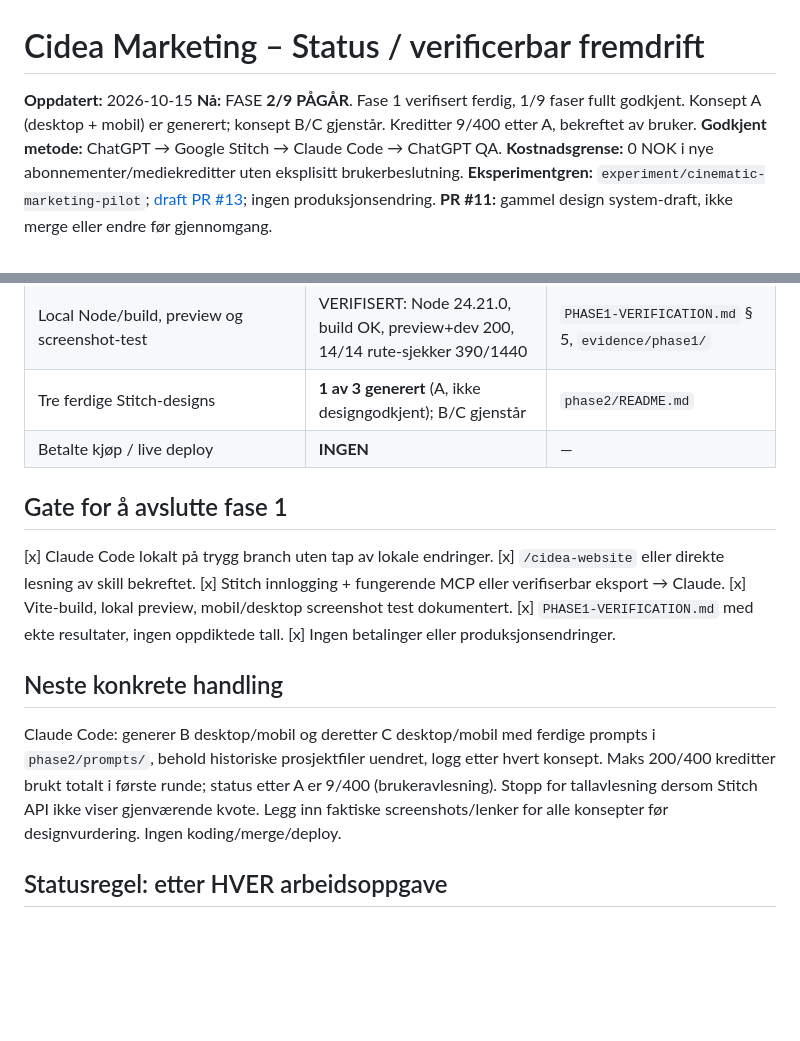
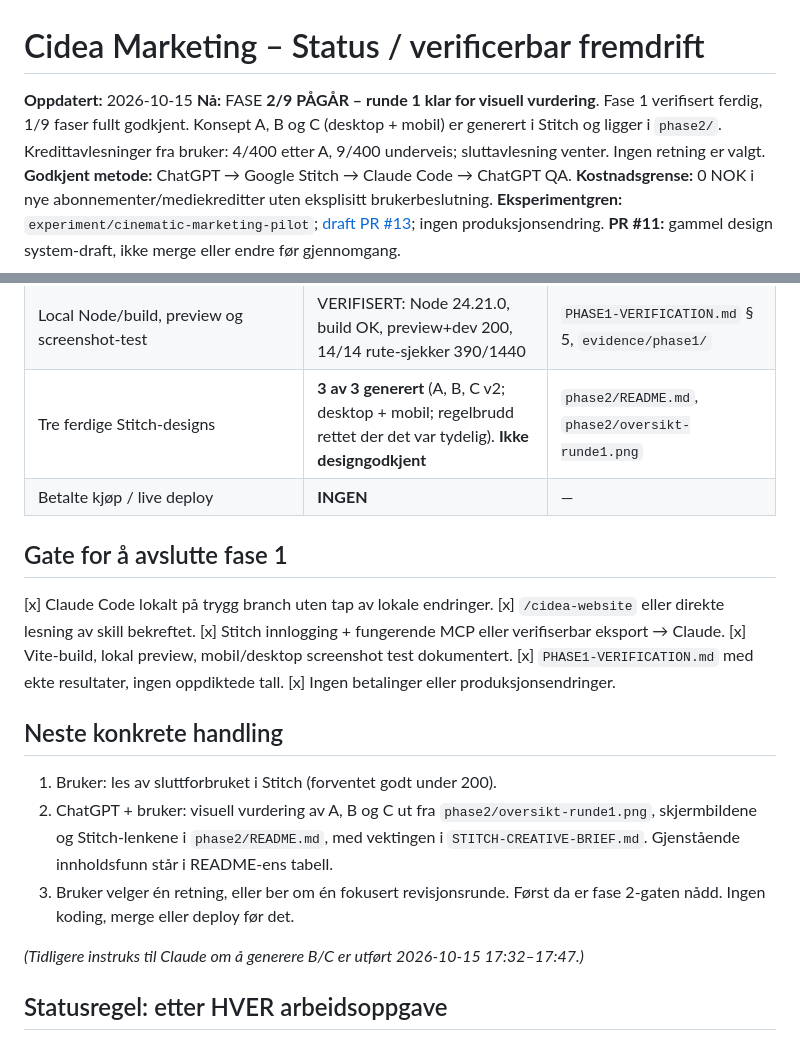
Before and after one commit to KhalilJel/Cidea-Marketing, a Markdown page: docs/cinematic-pilot/STATUS.md, 2 parts joined by grey strips. GitHub-like rendering; blank space fills up the shorter version.

Commit message:
docs: STATUS – Phase 2 round 1 ready for visual review
Co-Authored-By: Claude Opus 5.5 <noreply@anthropic.com>

```diff
--- a/docs/cinematic-pilot/STATUS.md
+++ b/docs/cinematic-pilot/STATUS.md
@@ -1,7 +1,7 @@
 # Cidea Marketing – Status / verificerbar fremdrift
 
 **Oppdatert:** 2026-10-15
-**Nå:** FASE **2/9 PÅGÅR**. Fase 1 verifisert ferdig, 1/9 faser fullt godkjent. Konsept A (desktop + mobil) er generert; konsept B/C gjenstår. Kreditter 9/400 etter A, bekreftet av bruker.
+**Nå:** FASE **2/9 PÅGÅR – runde 1 klar for visuell vurdering**. Fase 1 verifisert ferdig, 1/9 faser fullt godkjent. Konsept A, B og C (desktop + mobil) er generert i Stitch og ligger i `phase2/`. Kredittavlesninger fra bruker: 4/400 etter A, 9/400 underveis; sluttavlesning venter. Ingen retning er valgt.
 **Godkjent metode:** ChatGPT → Google Stitch → Claude Code → ChatGPT QA.
 **Kostnadsgrense:** 0 NOK i nye abonnementer/mediekreditter uten eksplisitt brukerbeslutning.
 **Eksperimentgren:** `experiment/cinematic-marketing-pilot`; [draft PR #13](https://github.com/KhalilJel/Cidea-Marketing/pull/13); ingen produksjonsendring.
@@ -23,7 +23,7 @@
 | Stitch → Claude asset/design read eller eksport-smoke-test | VERIFISERT: get_screen → HTML 55 kB + skjermbilde 1440×8697 → lokal rendring uten feil | `PHASE1-VERIFICATION.md` § 4 |
 | Claude lokal workspace på trygg eksperimentgren | VERIFISERT (ren arbeidskopi, HEAD `b17bafa`) | `PHASE1-VERIFICATION.md` § 1 |
 | Local Node/build, preview og screenshot-test | VERIFISERT: Node 24.21.0, build OK, preview+dev 200, 14/14 rute-sjekker 390/1440 | `PHASE1-VERIFICATION.md` § 5, `evidence/phase1/` |
-| Tre ferdige Stitch-designs | **1 av 3 generert** (A, ikke designgodkjent); B/C gjenstår | `phase2/README.md` |
+| Tre ferdige Stitch-designs | **3 av 3 generert** (A, B, C v2; desktop + mobil; regelbrudd rettet der det var tydelig). **Ikke designgodkjent** | `phase2/README.md`, `phase2/oversikt-runde1.png` |
 | Betalte kjøp / live deploy | **INGEN** | — |
 
 ## Gate for å avslutte fase 1
@@ -37,7 +37,11 @@
 
 ## Neste konkrete handling
 
-Claude Code: generer B desktop/mobil og deretter C desktop/mobil med ferdige prompts i `phase2/prompts/`, behold historiske prosjektfiler uendret, logg etter hvert konsept. Maks 200/400 kreditter brukt totalt i første runde; status etter A er 9/400 (brukeravlesning). Stopp for tallavlesning dersom Stitch API ikke viser gjenværende kvote. Legg inn faktiske screenshots/lenker for alle konsepter før designvurdering. Ingen koding/merge/deploy.
+1. Bruker: les av sluttforbruket i Stitch (forventet godt under 200).
+2. ChatGPT + bruker: visuell vurdering av A, B og C ut fra `phase2/oversikt-runde1.png`, skjermbildene og Stitch-lenkene i `phase2/README.md`, med vektingen i `STITCH-CREATIVE-BRIEF.md`. Gjenstående innholdsfunn står i README-ens tabell.
+3. Bruker velger én retning, eller ber om én fokusert revisjonsrunde. Først da er fase 2-gaten nådd. Ingen koding, merge eller deploy før det.
+
+*(Tidligere instruks til Claude om å generere B/C er utført 2026-10-15 17:32–17:47.)*
 
 ## Statusregel: etter HVER arbeidsoppgave
 
```
